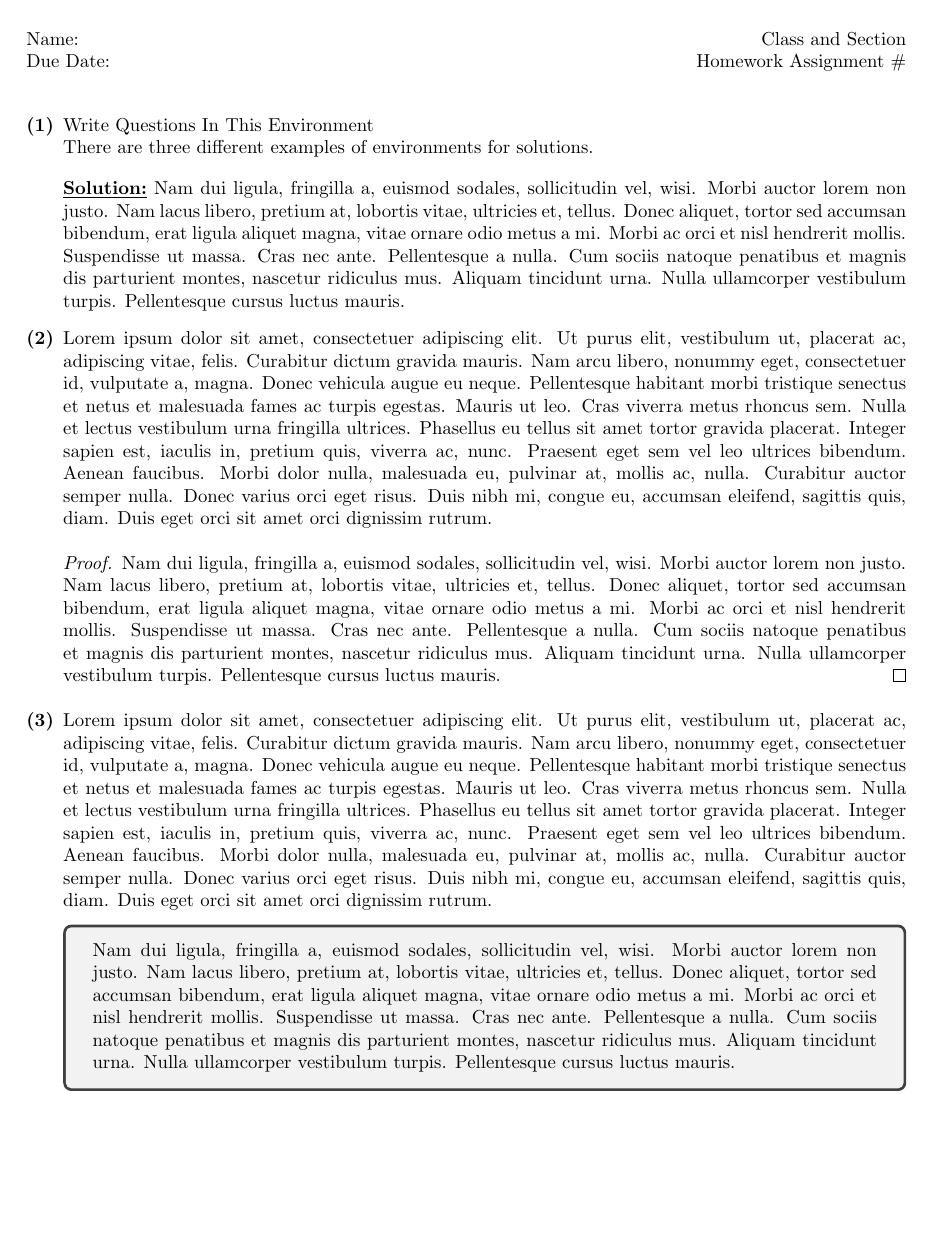
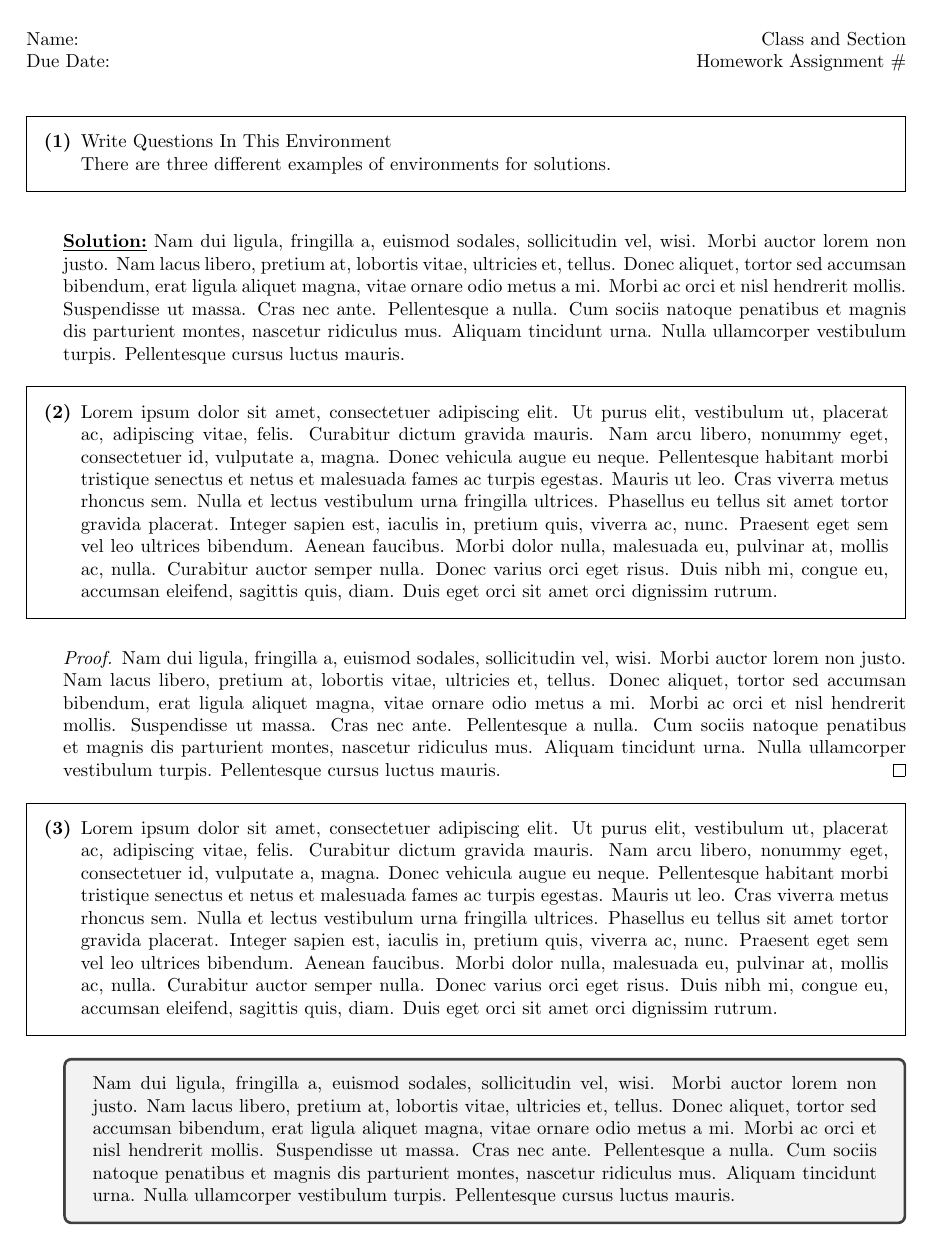
Before and after one commit to domagal9/MSU-LaTeX-Templates, a LaTeX problem sheet (Homework Template/homework_template.tex): the whole page before the commit and page 1 of 2 after it. Compiled offline with pdfLaTeX.

Commit message:
boxed questions

```diff
--- a/Homework Template/homework_template.tex
+++ b/Homework Template/homework_template.tex
@@ -1,7 +1,9 @@
 \documentclass{article}
 
-\usepackage{amsmath,amssymb,amsthm, bm,enumerate,tikz, polynom, lipsum, tcolorbox}
+\usepackage{amsmath,amssymb,amsthm, bm,enumerate, polynom, lipsum, tcolorbox}
 \usepackage[margin=1in]{geometry}
+\usepackage{tikz}
+\usepackage{fancyhdr, framed}
 
 \newcommand{\dd}{\mathrm{d}}
 \newcommand{\ds}{\displaystyle}
@@ -10,12 +12,20 @@
 \newcommand{\ZZ}{\mathbf{Z}}
 
 \newenvironment{q}
- {\item}
- {}
+{\begin{framed} \item}
+{\end{framed}}
 
 %Change Solution to Proof here if you'd like
 \newenvironment{soln}
  {\medskip\underline{\textbf{Solution:}}}
+
+%Headers and Footers
+\pagestyle{fancy}
+\fancyhf{}
+\rhead{Your Name Here}
+\lhead{Your Title Here}
+\rfoot{Page \thepage}
+
 
 \begin{document}
 \thispagestyle{empty}
@@ -55,4 +65,5 @@ There are three different examples of environments for solutions.
 \begin{tcolorbox}
 \lipsum[2]
 \end{tcolorbox}
+\newpage
 
```
Also changed, not shown: Homework Template/homework_template.tex (7 more changed lines), 3 other files.
